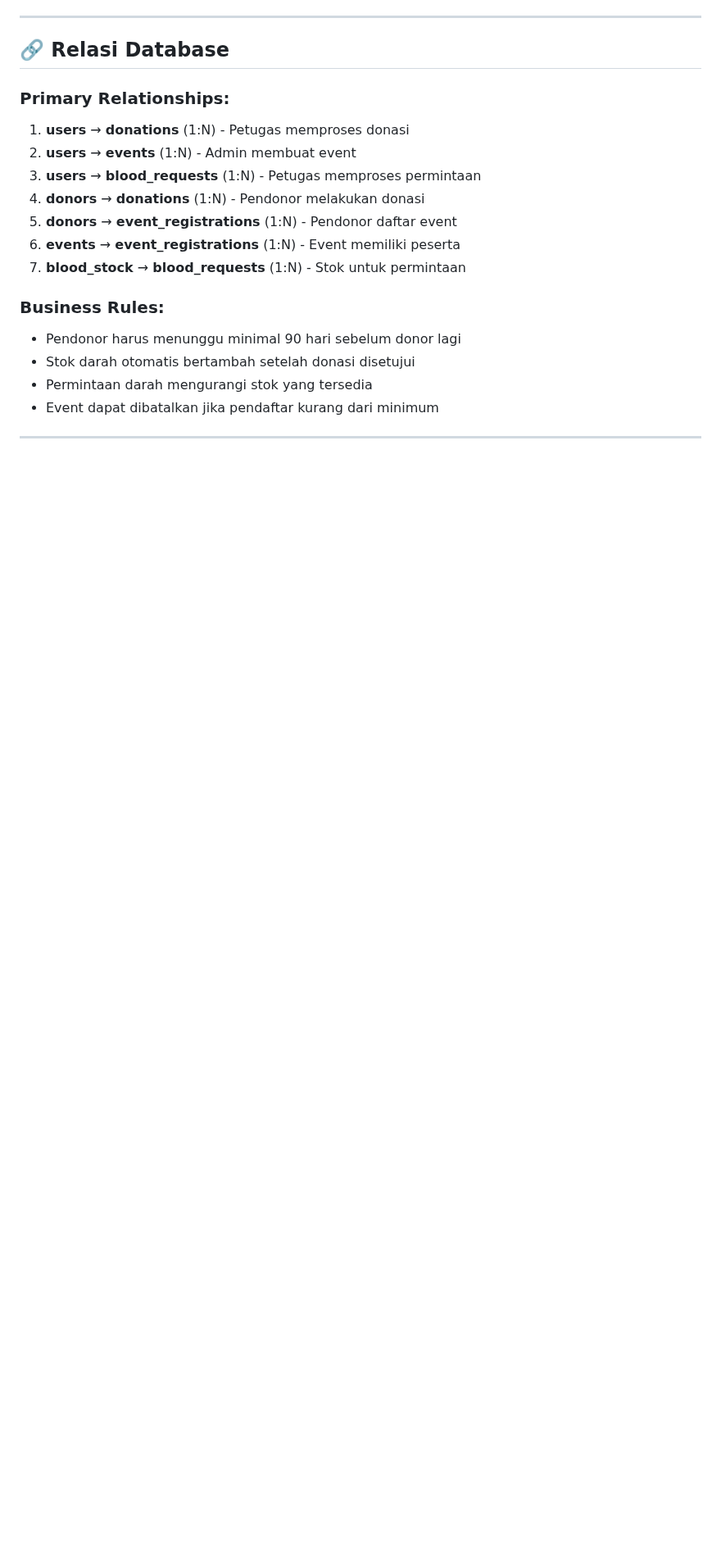
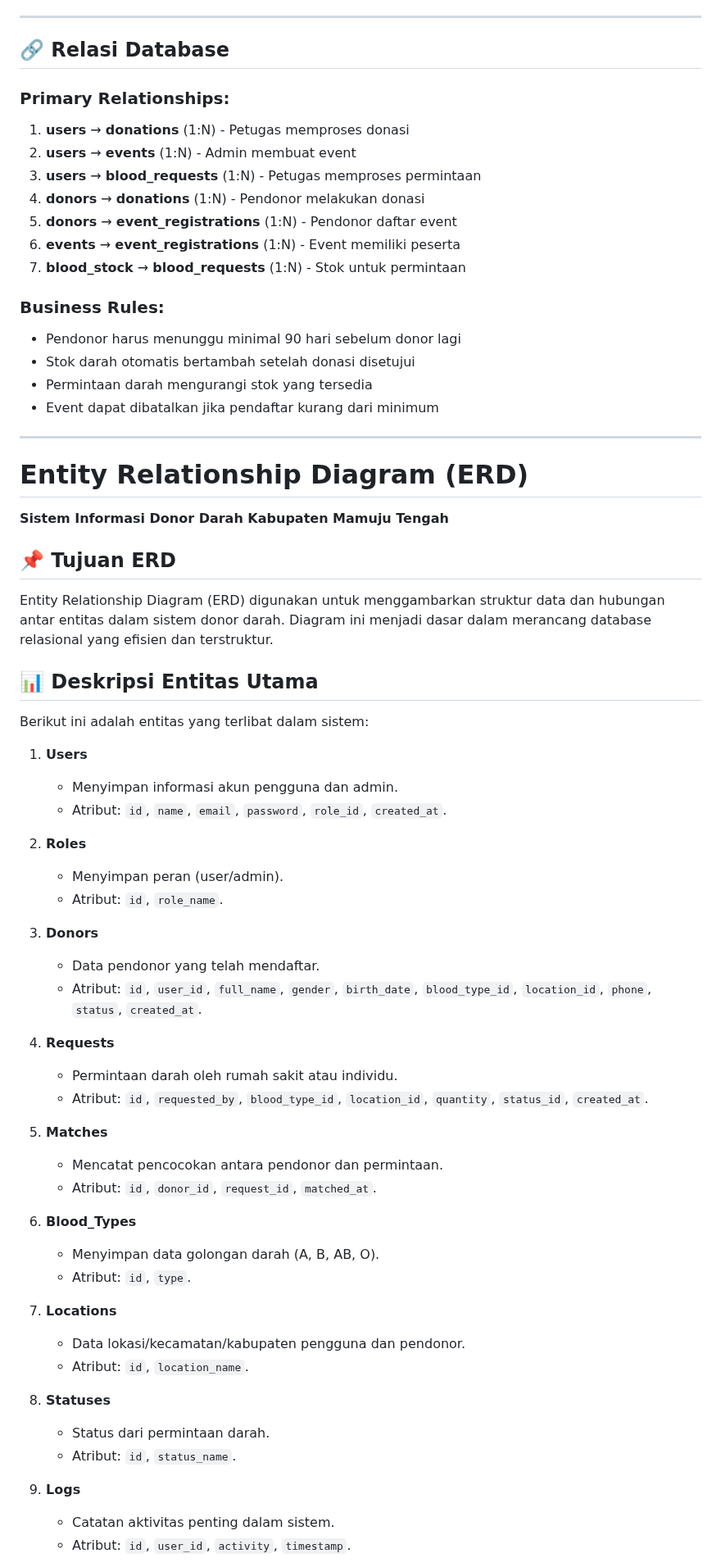
Before and after one commit to hikma26/UAS_NurHikma, a Markdown page: README.md, the part around one of its changes. Shown at 82% size. Drawn GitHub-style; blank space fills up the shorter version.

```diff
--- a/README.md
+++ b/README.md
@@ -424,3 +424,49 @@ Database terdiri dari **8 tabel utama** yang saling berelasi:
 - Event dapat dibatalkan jika pendaftar kurang dari minimum
 
 ---
+# Entity Relationship Diagram (ERD)
+**Sistem Informasi Donor Darah Kabupaten Mamuju Tengah**
+
+## 📌 Tujuan ERD
+Entity Relationship Diagram (ERD) digunakan untuk menggambarkan struktur data dan hubungan antar entitas dalam sistem donor darah. Diagram ini menjadi dasar dalam merancang database relasional yang efisien dan terstruktur.
+
+## 📊 Deskripsi Entitas Utama
+
+Berikut ini adalah entitas yang terlibat dalam sistem:
+
+1. **Users**
+   - Menyimpan informasi akun pengguna dan admin.
+   - Atribut: `id`, `name`, `email`, `password`, `role_id`, `created_at`.
+
+2. **Roles**
+   - Menyimpan peran (user/admin).
+   - Atribut: `id`, `role_name`.
+
+3. **Donors**
+   - Data pendonor yang telah mendaftar.
+   - Atribut: `id`, `user_id`, `full_name`, `gender`, `birth_date`, `blood_type_id`, `location_id`, `phone`, `status`, `created_at`.
+
+4. **Requests**
+   - Permintaan darah oleh rumah sakit atau individu.
+   - Atribut: `id`, `requested_by`, `blood_type_id`, `location_id`, `quantity`, `status_id`, `created_at`.
+
+5. **Matches**
+   - Mencatat pencocokan antara pendonor dan permintaan.
+   - Atribut: `id`, `donor_id`, `request_id`, `matched_at`.
+
+6. **Blood_Types**
+   - Menyimpan data golongan darah (A, B, AB, O).
+   - Atribut: `id`, `type`.
+
+7. **Locations**
+   - Data lokasi/kecamatan/kabupaten pengguna dan pendonor.
+   - Atribut: `id`, `location_name`.
+
+8. **Statuses**
+   - Status dari permintaan darah.
+   - Atribut: `id`, `status_name`.
+
+9. **Logs**
+   - Catatan aktivitas penting dalam sistem.
+   - Atribut: `id`, `user_id`, `activity`, `timestamp`.
+
```
Also changed, not shown: other parts of README.md (+23 -0 lines).
